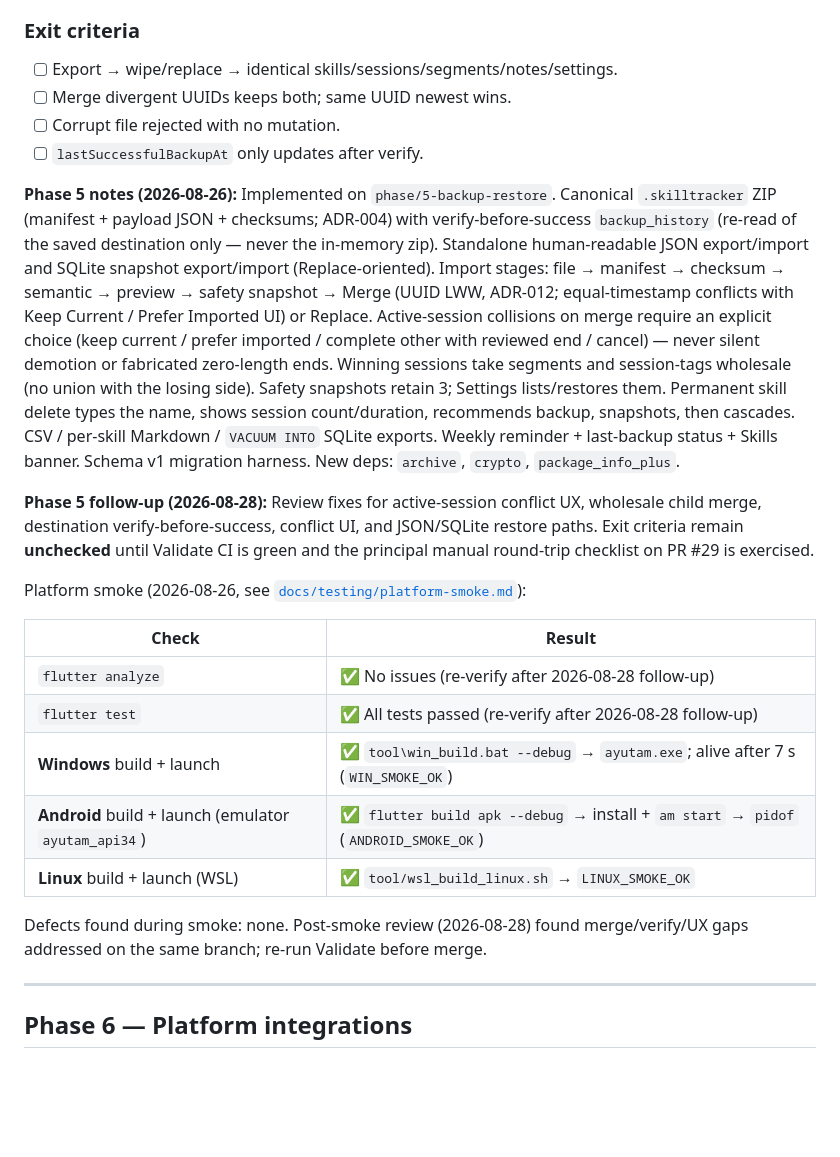
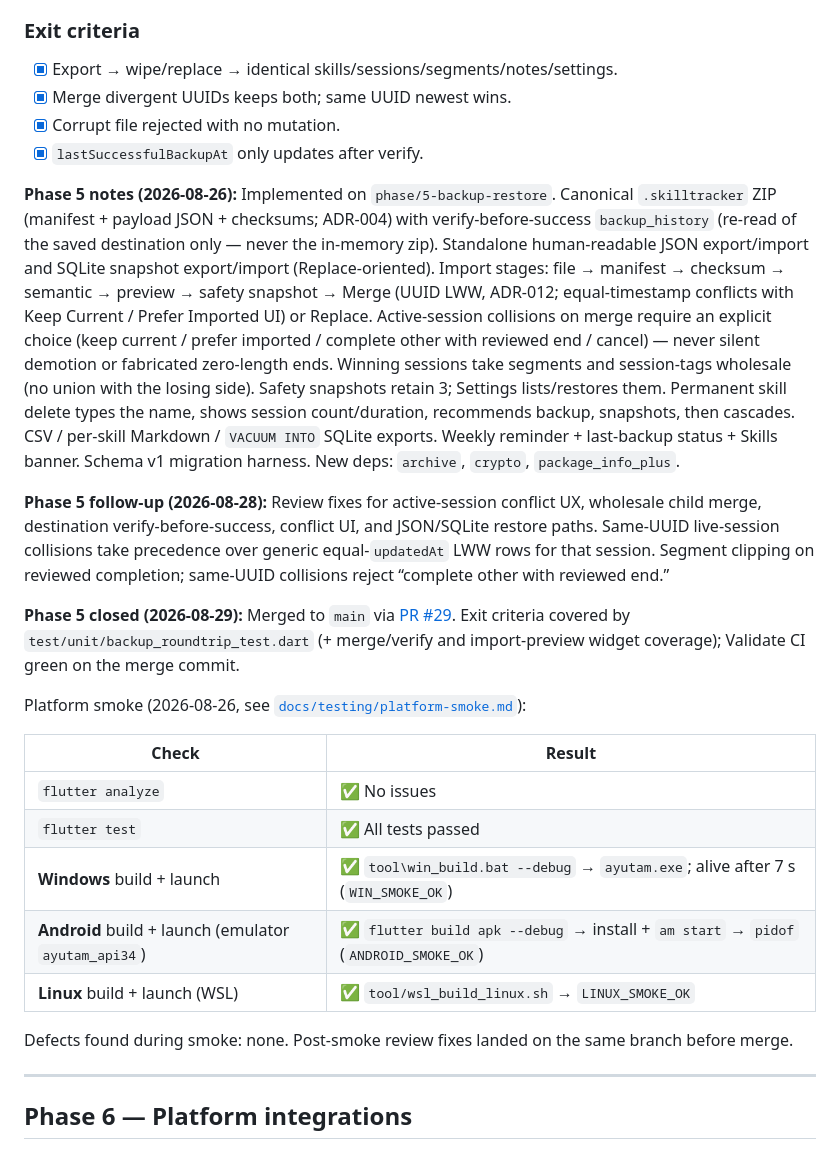
Before and after one commit to ABRSO/Ayutam, a Markdown page: docs/plan/execution-plan.md, the part around the change. GitHub-like rendering; blank space fills up the shorter version.

```diff
--- a/docs/plan/execution-plan.md
+++ b/docs/plan/execution-plan.md
@@ -283,26 +283,28 @@ Defects found during smoke: none in the app. Two harness gotchas: the WSL script
 
 ### Exit criteria
 
-- [ ] Export → wipe/replace → identical skills/sessions/segments/notes/settings.
-- [ ] Merge divergent UUIDs keeps both; same UUID newest wins.
-- [ ] Corrupt file rejected with no mutation.
-- [ ] `lastSuccessfulBackupAt` only updates after verify.
+- [x] Export → wipe/replace → identical skills/sessions/segments/notes/settings.
+- [x] Merge divergent UUIDs keeps both; same UUID newest wins.
+- [x] Corrupt file rejected with no mutation.
+- [x] `lastSuccessfulBackupAt` only updates after verify.
 
 **Phase 5 notes (2026-08-26):** Implemented on `phase/5-backup-restore`. Canonical `.skilltracker` ZIP (manifest + payload JSON + checksums; ADR-004) with verify-before-success `backup_history` (re-read of the saved destination only — never the in-memory zip). Standalone human-readable JSON export/import and SQLite snapshot export/import (Replace-oriented). Import stages: file → manifest → checksum → semantic → preview → safety snapshot → Merge (UUID LWW, ADR-012; equal-timestamp conflicts with Keep Current / Prefer Imported UI) or Replace. Active-session collisions on merge require an explicit choice (keep current / prefer imported / complete other with reviewed end / cancel) — never silent demotion or fabricated zero-length ends. Winning sessions take segments and session-tags wholesale (no union with the losing side). Safety snapshots retain 3; Settings lists/restores them. Permanent skill delete types the name, shows session count/duration, recommends backup, snapshots, then cascades. CSV / per-skill Markdown / `VACUUM INTO` SQLite exports. Weekly reminder + last-backup status + Skills banner. Schema v1 migration harness. New deps: `archive`, `crypto`, `package_info_plus`.
 
-**Phase 5 follow-up (2026-08-28):** Review fixes for active-session conflict UX, wholesale child merge, destination verify-before-success, conflict UI, and JSON/SQLite restore paths. Exit criteria remain **unchecked** until Validate CI is green and the principal manual round-trip checklist on PR #29 is exercised.
+**Phase 5 follow-up (2026-08-28):** Review fixes for active-session conflict UX, wholesale child merge, destination verify-before-success, conflict UI, and JSON/SQLite restore paths. Same-UUID live-session collisions take precedence over generic equal-`updatedAt` LWW rows for that session. Segment clipping on reviewed completion; same-UUID collisions reject “complete other with reviewed end.”
+
+**Phase 5 closed (2026-08-29):** Merged to `main` via [PR #29](https://github.com/ABRSO/Ayutam/pull/29). Exit criteria covered by `test/unit/backup_roundtrip_test.dart` (+ merge/verify and import-preview widget coverage); Validate CI green on the merge commit.
 
 Platform smoke (2026-08-26, see [`docs/testing/platform-smoke.md`](../testing/platform-smoke.md)):
 
 | Check | Result |
 |---|---|
-| `flutter analyze` | ✅ No issues (re-verify after 2026-08-28 follow-up) |
-| `flutter test` | ✅ All tests passed (re-verify after 2026-08-28 follow-up) |
+| `flutter analyze` | ✅ No issues |
+| `flutter test` | ✅ All tests passed |
 | **Windows** build + launch | ✅ `tool\win_build.bat --debug` → `ayutam.exe`; alive after 7 s (`WIN_SMOKE_OK`) |
 | **Android** build + launch (emulator `ayutam_api34`) | ✅ `flutter build apk --debug` → install + `am start` → `pidof` (`ANDROID_SMOKE_OK`) |
 | **Linux** build + launch (WSL) | ✅ `tool/wsl_build_linux.sh` → `LINUX_SMOKE_OK` |
 
-Defects found during smoke: none. Post-smoke review (2026-08-28) found merge/verify/UX gaps addressed on the same branch; re-run Validate before merge.
+Defects found during smoke: none. Post-smoke review fixes landed on the same branch before merge.
 
 ---
 
```
Also changed, not shown: README.md (+2 -2 lines), docs/README.md (+1 -1 lines).
